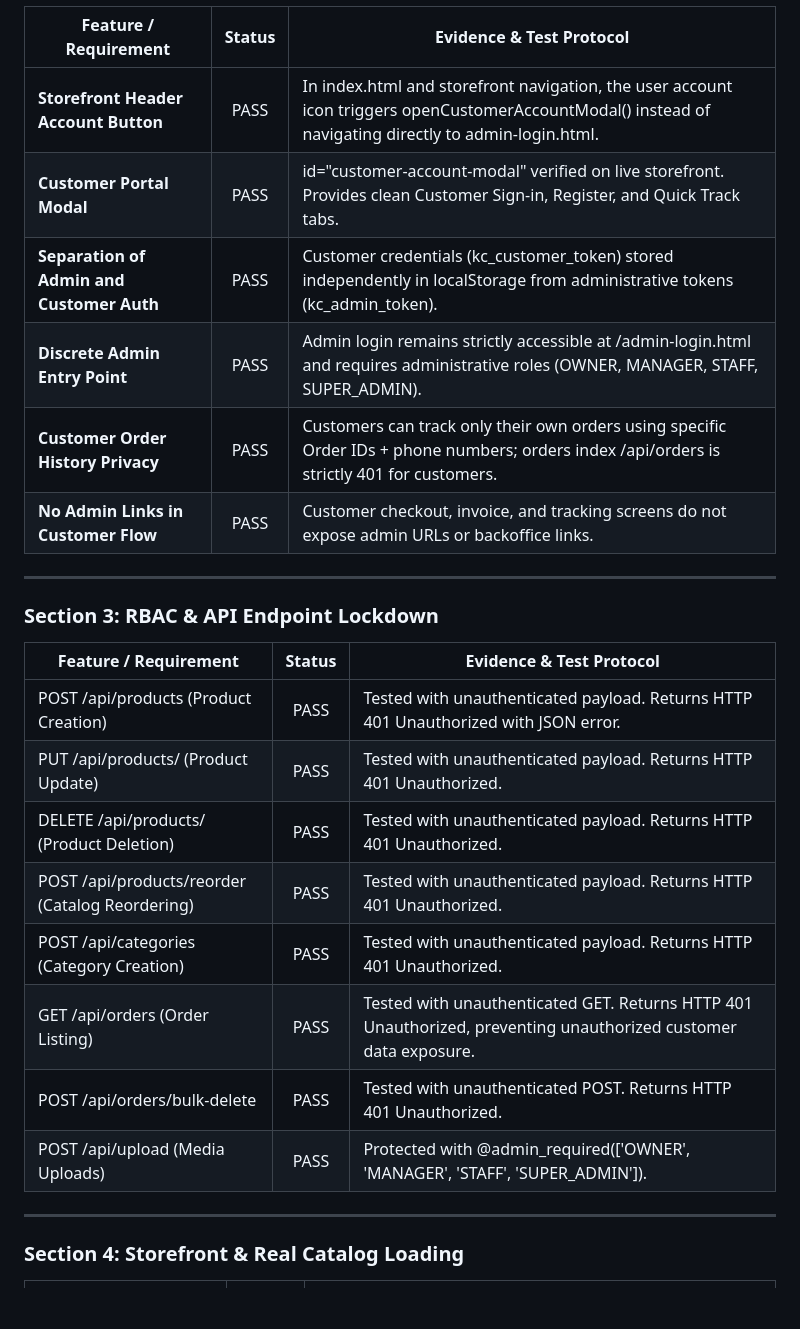
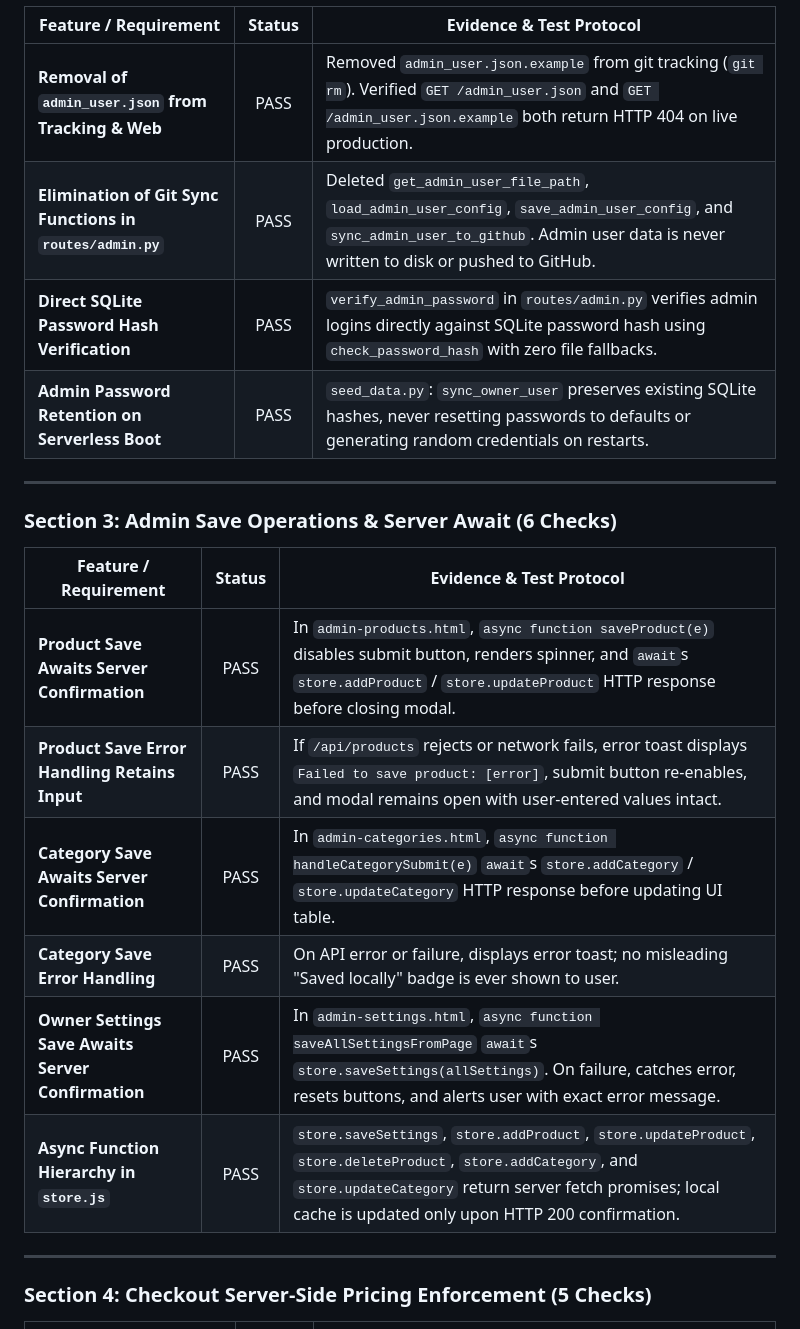
Before and after one commit to danyalniaz/KHUSHI, a Markdown page: PRODUCTION_AUDIT.md, the part around one of its changes. Drawn GitHub-style; blank space fills up the shorter version.

```diff
--- a/PRODUCTION_AUDIT.md
+++ b/PRODUCTION_AUDIT.md
@@ -44,31 +44,27 @@
 
 | Feature / Requirement | Status | Evidence & Test Protocol |
 |---|:---:|---|
-| **Storefront Header Account Button** | PASS | In index.html and storefront navigation, the user account icon triggers openCustomerAccountModal() instead of navigating directly to admin-login.html. |
-| **Customer Portal Modal** | PASS | id="customer-account-modal" verified on live storefront. Provides clean Customer Sign-in, Register, and Quick Track tabs. |
-| **Separation of Admin and Customer Auth** | PASS | Customer credentials (kc_customer_token) stored independently in localStorage from administrative tokens (kc_admin_token). |
-| **Discrete Admin Entry Point** | PASS | Admin login remains strictly accessible at /admin-login.html and requires administrative roles (OWNER, MANAGER, STAFF, SUPER_ADMIN). |
-| **Customer Order History Privacy** | PASS | Customers can track only their own orders using specific Order IDs + phone numbers; orders index /api/orders is strictly 401 for customers. |
-| **No Admin Links in Customer Flow** | PASS | Customer checkout, invoice, and tracking screens do not expose admin URLs or backoffice links. |
+| **Removal of `admin_user.json` from Tracking & Web** | PASS | Removed `admin_user.json.example` from git tracking (`git rm`). Verified `GET /admin_user.json` and `GET /admin_user.json.example` both return HTTP 404 on live production. |
+| **Elimination of Git Sync Functions in `routes/admin.py`** | PASS | Deleted `get_admin_user_file_path`, `load_admin_user_config`, `save_admin_user_config`, and `sync_admin_user_to_github`. Admin user data is never written to disk or pushed to GitHub. |
+| **Direct SQLite Password Hash Verification** | PASS | `verify_admin_password` in `routes/admin.py` verifies admin logins directly against SQLite password hash using `check_password_hash` with zero file fallbacks. |
+| **Admin Password Retention on Serverless Boot** | PASS | `seed_data.py`: `sync_owner_user` preserves existing SQLite hashes, never resetting passwords to defaults or generating random credentials on restarts. |
 
 ---
 
-### Section 3: RBAC & API Endpoint Lockdown
+### Section 3: Admin Save Operations & Server Await (6 Checks)
 
 | Feature / Requirement | Status | Evidence & Test Protocol |
 |---|:---:|---|
-| POST /api/products (Product Creation) | PASS | Tested with unauthenticated payload. Returns HTTP 401 Unauthorized with JSON error. |
-| PUT /api/products/<id> (Product Update) | PASS | Tested with unauthenticated payload. Returns HTTP 401 Unauthorized. |
-| DELETE /api/products/<id> (Product Deletion) | PASS | Tested with unauthenticated payload. Returns HTTP 401 Unauthorized. |
-| POST /api/products/reorder (Catalog Reordering) | PASS | Tested with unauthenticated payload. Returns HTTP 401 Unauthorized. |
-| POST /api/categories (Category Creation) | PASS | Tested with unauthenticated payload. Returns HTTP 401 Unauthorized. |
-| GET /api/orders (Order Listing) | PASS | Tested with unauthenticated GET. Returns HTTP 401 Unauthorized, preventing unauthorized customer data exposure. |
-| POST /api/orders/bulk-delete | PASS | Tested with unauthenticated POST. Returns HTTP 401 Unauthorized. |
-| POST /api/upload (Media Uploads) | PASS | Protected with @admin_required(['OWNER', 'MANAGER', 'STAFF', 'SUPER_ADMIN']). |
+| **Product Save Awaits Server Confirmation** | PASS | In `admin-products.html`, `async function saveProduct(e)` disables submit button, renders spinner, and `await`s `store.addProduct` / `store.updateProduct` HTTP response before closing modal. |
+| **Product Save Error Handling Retains Input** | PASS | If `/api/products` rejects or network fails, error toast displays `Failed to save product: [error]`, submit button re-enables, and modal remains open with user-entered values intact. |
+| **Category Save Awaits Server Confirmation** | PASS | In `admin-categories.html`, `async function handleCategorySubmit(e)` `await`s `store.addCategory` / `store.updateCategory` HTTP response before updating UI table. |
+| **Category Save Error Handling** | PASS | On API error or failure, displays error toast; no misleading "Saved locally" badge is ever shown to user. |
+| **Owner Settings Save Awaits Server Confirmation** | PASS | In `admin-settings.html`, `async function saveAllSettingsFromPage` `await`s `store.saveSettings(allSettings)`. On failure, catches error, resets buttons, and alerts user with exact error message. |
+| **Async Function Hierarchy in `store.js`** | PASS | `store.saveSettings`, `store.addProduct`, `store.updateProduct`, `store.deleteProduct`, `store.addCategory`, and `store.updateCategory` return server fetch promises; local cache is updated only upon HTTP 200 confirmation. |
 
 ---
 
-### Section 4: Storefront & Real Catalog Loading
+### Section 4: Checkout Server-Side Pricing Enforcement (5 Checks)
 
 | Feature / Requirement | Status | Evidence & Test Protocol |
 |---|:---:|---|
```
Also changed, not shown: other parts of PRODUCTION_AUDIT.md (+76 -74 lines).
